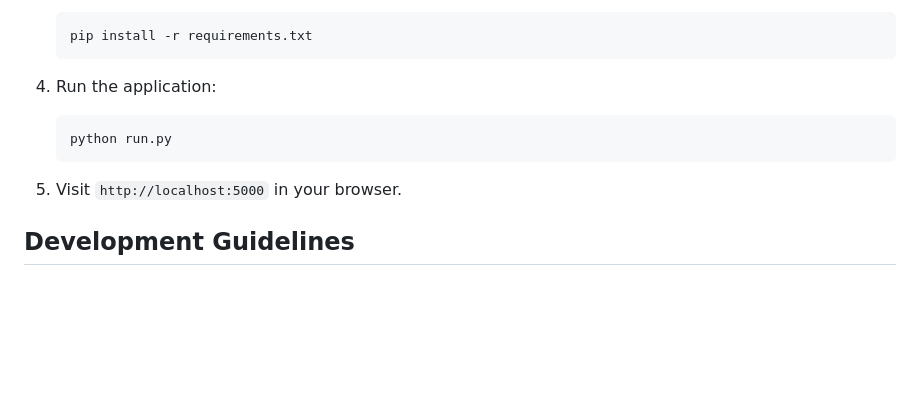
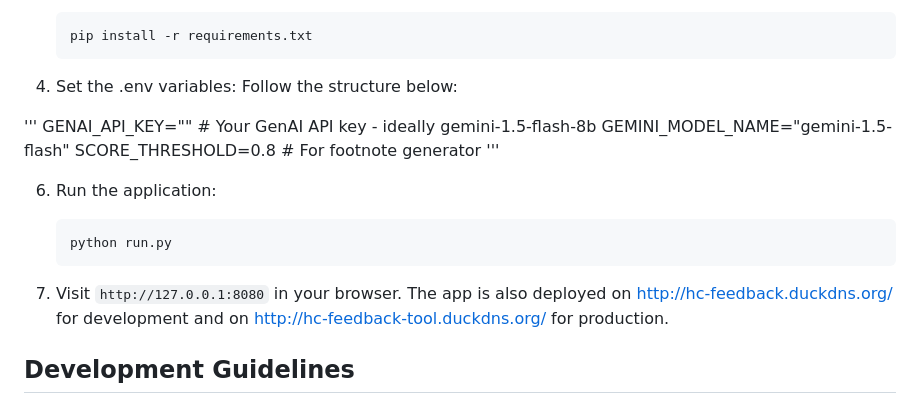
Before and after one commit to minerva-university/cs162-hc-feedback, a Markdown page: README.md, the part around the change. GitHub-like rendering; blank space fills up the shorter version.

````diff
--- a/README.md
+++ b/README.md
@@ -65,13 +65,23 @@ cs162-hc-feedback/
    pip install -r requirements.txt
    ```
 
-4. Run the application:
+4. Set the .env variables:
+Follow the structure below:
+
+'''
+GENAI_API_KEY="" # Your GenAI API key - ideally gemini-1.5-flash-8b
+GEMINI_MODEL_NAME="gemini-1.5-flash"
+SCORE_THRESHOLD=0.8 # For footnote generator
+'''
+
+6. Run the application:
 
    ```bash
    python run.py
    ```
 
-5. Visit `http://localhost:5000` in your browser.
+7. Visit `http://127.0.0.1:8080` in your browser. The app is also deployed on http://hc-feedback.duckdns.org/ for development
+ and on http://hc-feedback-tool.duckdns.org/ for production.
 
 ## Development Guidelines
 
````
